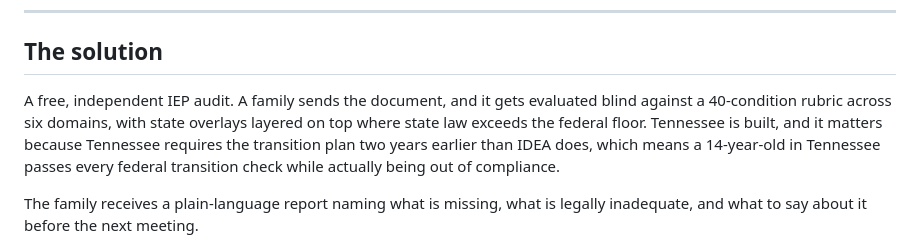
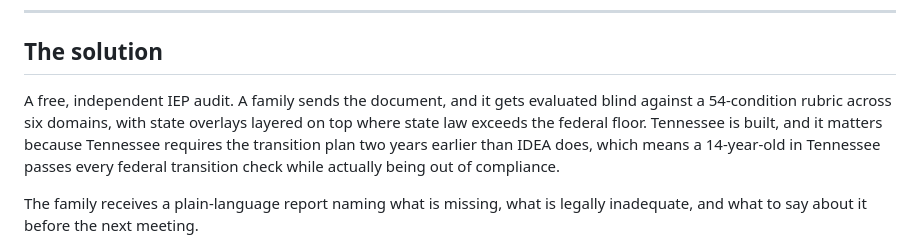
Before and after one commit to rcw8582-crypto/edquity-website, a Markdown page: docs/camelback-narrative.md, the part around the change. Drawn GitHub-style.

```diff
--- a/docs/camelback-narrative.md
+++ b/docs/camelback-narrative.md
@@ -57,7 +57,7 @@ scales to none.
 ## The solution
 
 A free, independent IEP audit. A family sends the document, and it gets
-evaluated blind against a 40-condition rubric across six domains, with state
+evaluated blind against a 54-condition rubric across six domains, with state
 overlays layered on top where state law exceeds the federal floor. Tennessee
 is built, and it matters because Tennessee requires the transition plan two
 years earlier than IDEA does, which means a 14-year-old in Tennessee passes
```
